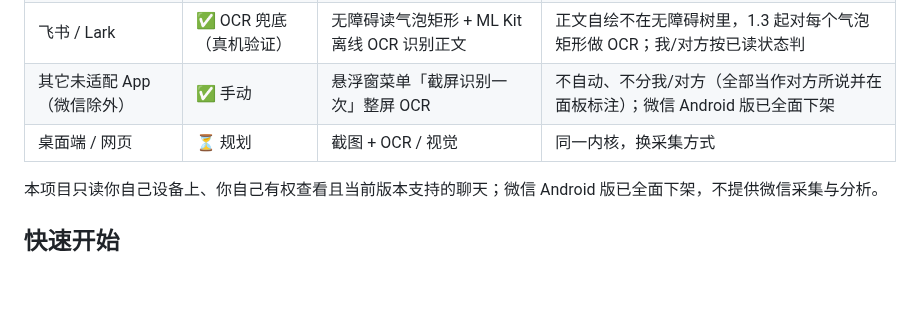
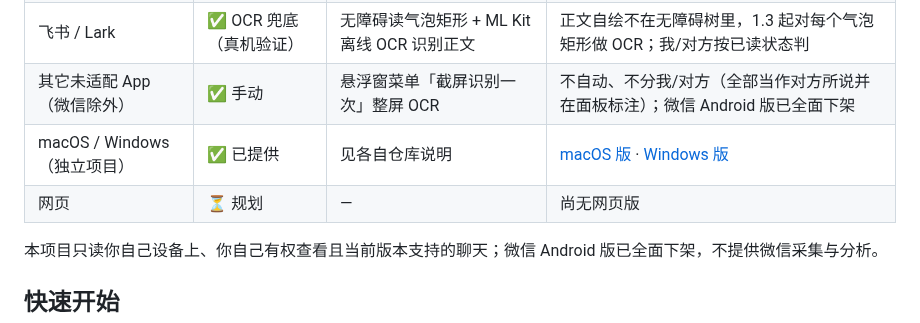
Before and after one commit to Finderchangchang/jev-chat-JARVIS, a Markdown page: README.md, the part around the change. GitHub-like rendering; blank space fills up the shorter version.

Commit message:
docs: clarify desktop and web platform status
Clarify that macOS and Windows are separate projects and the web version remains planned.

```diff
--- a/README.md
+++ b/README.md
@@ -67,7 +67,8 @@
 | X / Twitter 私信 | ✅ 全链路 | 解析 Compose 节点的 content-desc | 12.25 实测，中文界面；英文界面未验 |
 | 飞书 / Lark | ✅ OCR 兜底（真机验证） | 无障碍读气泡矩形 + ML Kit 离线 OCR 识别正文 | 正文自绘不在无障碍树里，1.3 起对每个气泡矩形做 OCR；我/对方按已读状态判 |
 | 其它未适配 App（微信除外） | ✅ 手动 | 悬浮窗菜单「截屏识别一次」整屏 OCR | 不自动、不分我/对方（全部当作对方所说并在面板标注）；微信 Android 版已全面下架 |
-| 桌面端 / 网页 | ⏳ 规划 | 截图 + OCR / 视觉 | 同一内核，换采集方式 |
+| macOS / Windows（独立项目） | ✅ 已提供 | 见各自仓库说明 | [macOS 版](https://github.com/jev-chat/jev-chat-jarvis-mac) · [Windows 版](https://github.com/jev-chat/jev-chat-windows) |
+| 网页 | ⏳ 规划 | — | 尚无网页版 |
 
 本项目只读你自己设备上、你自己有权查看且当前版本支持的聊天；微信 Android 版已全面下架，不提供微信采集与分析。
 
```
